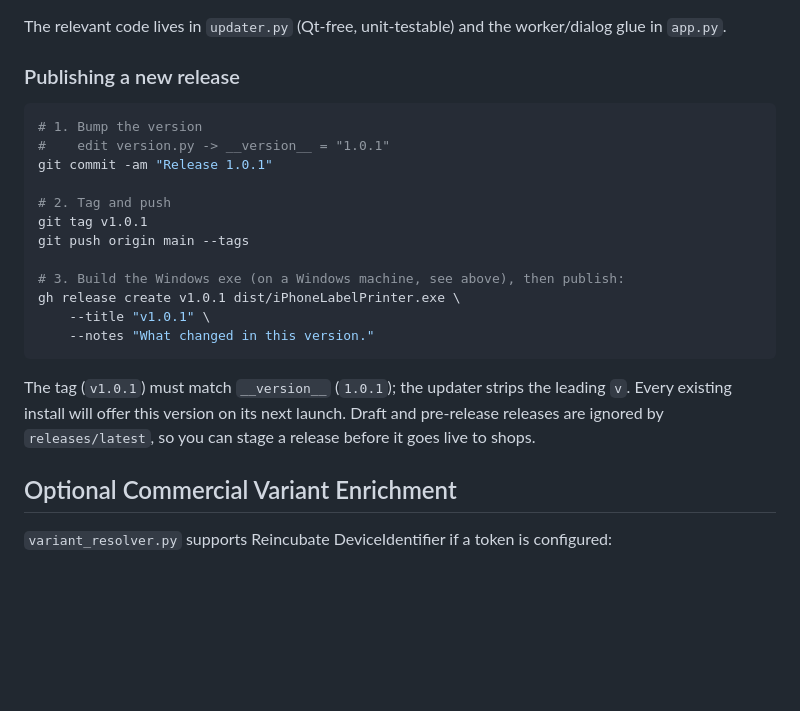
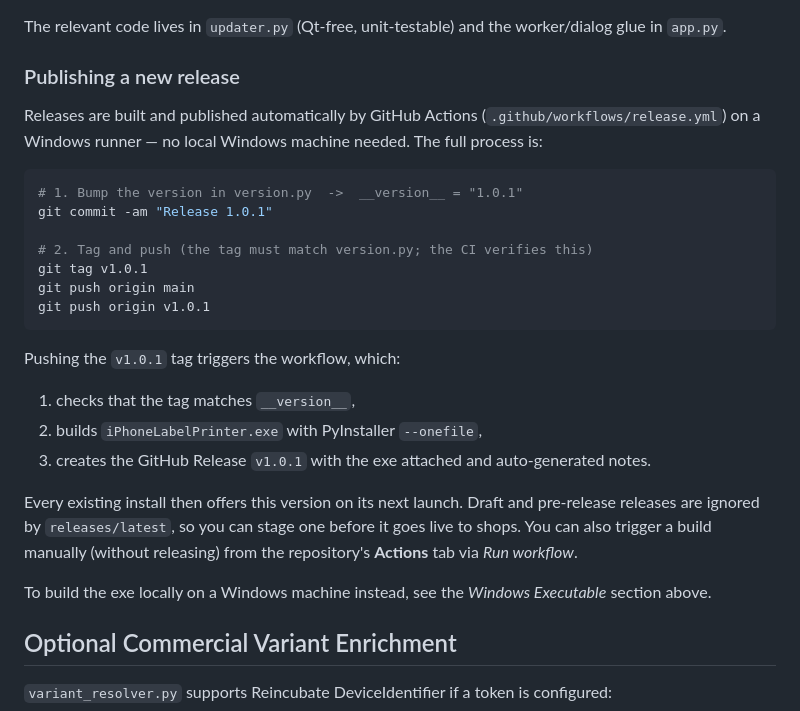
Before and after one commit to DwennK/iPhoneLabelPrinter, a Markdown page: README.md, the part around the change. Drawn GitHub-style; blank space fills up the shorter version.

Commit message:
Document the automated CI release process

````diff
--- a/README.md
+++ b/README.md
@@ -601,25 +601,34 @@ worker/dialog glue in `app.py`.
 
 ### Publishing a new release
 
+Releases are built and published automatically by GitHub Actions
+(`.github/workflows/release.yml`) on a Windows runner — no local Windows
+machine needed. The full process is:
+
 ```bash
-# 1. Bump the version
-#    edit version.py -> __version__ = "1.0.1"
+# 1. Bump the version in version.py  ->  __version__ = "1.0.1"
 git commit -am "Release 1.0.1"
 
-# 2. Tag and push
+# 2. Tag and push (the tag must match version.py; the CI verifies this)
 git tag v1.0.1
-git push origin main --tags
-
-# 3. Build the Windows exe (on a Windows machine, see above), then publish:
-gh release create v1.0.1 dist/iPhoneLabelPrinter.exe \
-    --title "v1.0.1" \
-    --notes "What changed in this version."
+git push origin main
+git push origin v1.0.1
 ```
 
-The tag (`v1.0.1`) must match `__version__` (`1.0.1`); the updater strips the
-leading `v`. Every existing install will offer this version on its next launch.
-Draft and pre-release releases are ignored by `releases/latest`, so you can
-stage a release before it goes live to shops.
+Pushing the `v1.0.1` tag triggers the workflow, which:
+
+1. checks that the tag matches `__version__`,
+2. builds `iPhoneLabelPrinter.exe` with PyInstaller `--onefile`,
+3. creates the GitHub Release `v1.0.1` with the exe attached and
+   auto-generated notes.
+
+Every existing install then offers this version on its next launch. Draft and
+pre-release releases are ignored by `releases/latest`, so you can stage one
+before it goes live to shops. You can also trigger a build manually (without
+releasing) from the repository's **Actions** tab via *Run workflow*.
+
+To build the exe locally on a Windows machine instead, see the
+*Windows Executable* section above.
 
 ## Optional Commercial Variant Enrichment
 
````
